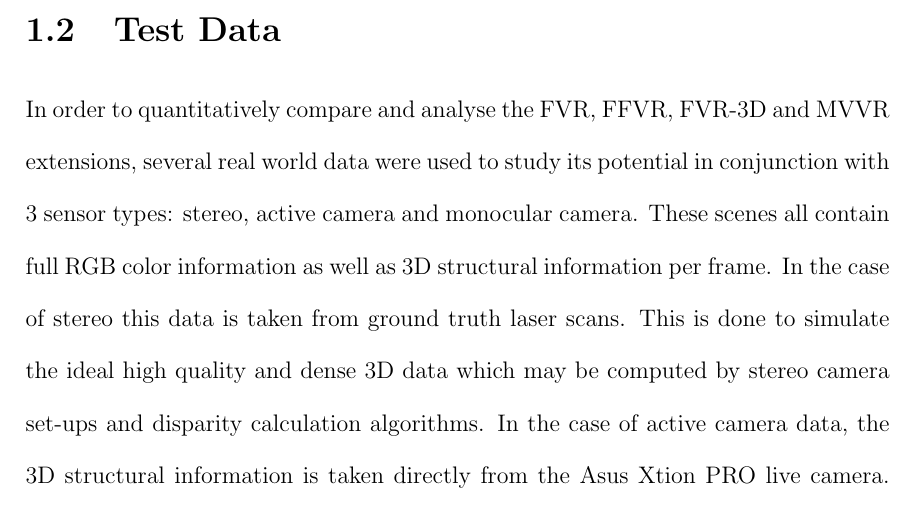
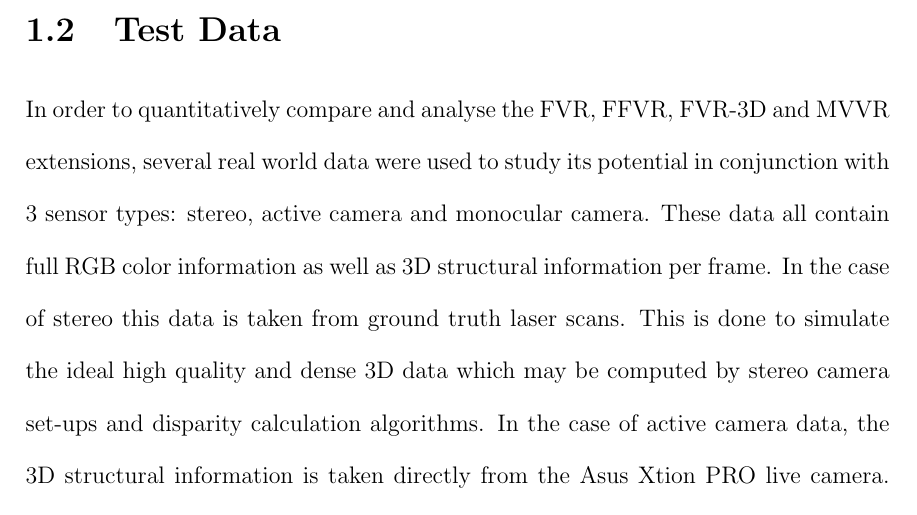
Before and after one commit to lukes611/phdThesis, a LaTeX thesis (thesis/phdThesis.tex, which reads thesis/chapters/Experiments/Experiments/Data.tex): part of page 8 of 56, cut so that both start at the same text. Compiled offline with pdfLaTeX.

Commit message:
another minor change lol

```diff
--- a/thesis/chapters/Experiments/Experiments/Data.tex
+++ b/thesis/chapters/Experiments/Experiments/Data.tex
@@ -1,12 +1,19 @@
 
-In order to quantitatively compare and analyse the FVR, FFVR, FVR-3D and MVVR extensions, several real world data were used to study its potential in conjunction with 3 sensor types: stereo, active camera and monocular camera. These scenes all contain full RGB color information as well as 3D structural information per frame. In the case of stereo this data is taken from ground truth laser scans. This is done to simulate the ideal high quality and dense 3D data which may be computed by stereo camera set-ups and disparity calculation algorithms. In the case of active camera data, the 3D structural information is taken directly from the Asus Xtion PRO live camera. In monocular tests, depth information is computed between frames using techniques from disparity computation and optical flow based methods. \\
+%quantitative-fvr experiments
+%stereo-
+%fvr-sota
+%mvvdscfds%%%r
+%qual
+%
+
+In order to quantitatively compare and analyse the FVR, FFVR, FVR-3D and MVVR extensions, several real world data were used to study its potential in conjunction with 3 sensor types: stereo, active camera and monocular camera. These data all contain full RGB color information as well as 3D structural information per frame. In the case of stereo this data is taken from ground truth laser scans. This is done to simulate the ideal high quality and dense 3D data which may be computed by stereo camera set-ups and disparity calculation algorithms. In the case of active camera data, the 3D structural information is taken directly from the Asus Xtion PRO live camera. In monocular tests, depth information is computed between frames using techniques from disparity computation and optical flow based methods. \\
 
 To assess qualitative reconstruction, three scenes were captured and registered using the FVR method. These scenes include the apartment scene, office scene and the garden scene. All three scenes were captured using the Asus XTION PRO live active camera at 30 frames per second. For each scene, only one in every 30 frames were registered, constituting real time FVR performance. The apartment scene was generated by moving and rotating the camera around an apartment living room before moving towards the kitchen area. This scene contains an abundance of features and would be considered a basic test for most 3D reconstruction algorithms. The second scene is the Office scene. This scene was generated by rotating the camera whilst zooming in and out on different objects within the room. Again this scene was reconstructed by registering every 30th frame. Despite both of the scenes being trivial to reconstruct, most algorithms (especially feature matching based methods) would find registering large rotations (such as those present in this data) difficult. The Garden scene is a difficult scene to reconstruct regardless of the reconstruction algorithm or technique used for registration. This scene was captured by rotating the camera around a garden outside the university. The scene contains many textures which are similar at the local level but are located in totally different locations. Therefore the scene is difficult to reconstruct using local and feature based methods such as FM+RANSAC and ICP. \\
 
 
 
 
-
+%mark for removal
 To analyse the robustness of the FVR method in terms of camera translation and rotation an indoor environment was captured using the Asus Xtion PRO live active camera. The results and descriptions for these experiments are shown in sections \ref{Sec:CamTransTrackExp} and \ref{Sec:CamRoteTrackExp}. This indoor environment contained several boxes and pieces of furniture. Therefore the data provide a useful and challenging but robust test for this 3D reconstruction method. The robustness of the FVR method in situations where moving objects impact registration is measured. Several 3D frames were captured for this experiment. These frames are captured from an indoor scene where furniture of different sizes are removed and added between frames. \\
 
 
```
